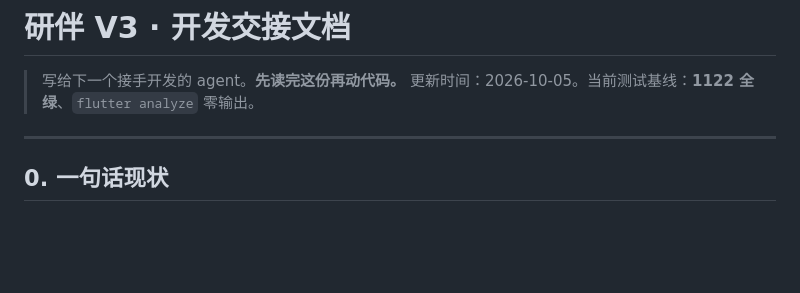
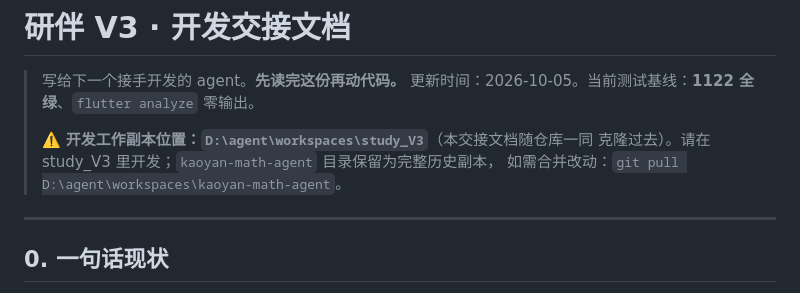
Before and after one commit to lysisiyi/exam-kb-agent, a Markdown page: docs/V3_HANDOFF.md, the part around the change. Rendered like a GitHub page; blank space fills up the shorter version.

Commit message:
docs(v3): 交接文档标明工作副本位置 study_V3

```diff
--- a/docs/V3_HANDOFF.md
+++ b/docs/V3_HANDOFF.md
@@ -2,6 +2,10 @@
 
 > 写给下一个接手开发的 agent。**先读完这份再动代码。**
 > 更新时间：2026-10-05。当前测试基线：**1122 全绿**、`flutter analyze` 零输出。
+>
+> ⚠️ **开发工作副本位置：`D:\agent\workspaces\study_V3`**（本交接文档随仓库一同
+> 克隆过去）。请在 study_V3 里开发；`kaoyan-math-agent` 目录保留为完整历史副本，
+> 如需合并改动：`git pull D:\agent\workspaces\kaoyan-math-agent`。
 
 ---
 
```
